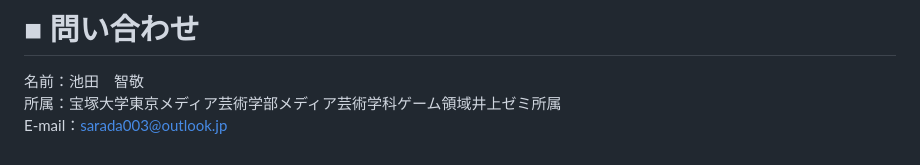
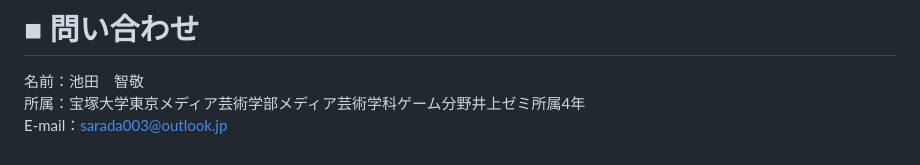
Before and after one commit to Growing-03/Dobone_Koghost, a Markdown page: README.md, the part around the change. GitHub-like rendering.

```diff
--- a/README.md
+++ b/README.md
@@ -89,5 +89,5 @@ Visual Studio Code(C#)<br><br>
 # ■ 問い合わせ
 
 名前：池田　智敬<br>
-所属：宝塚大学東京メディア芸術学部メディア芸術学科ゲーム領域井上ゼミ所属<br>
+所属：宝塚大学東京メディア芸術学部メディア芸術学科ゲーム分野井上ゼミ所属4年<br>
 E-mail：sarada003@outlook.jp
```
